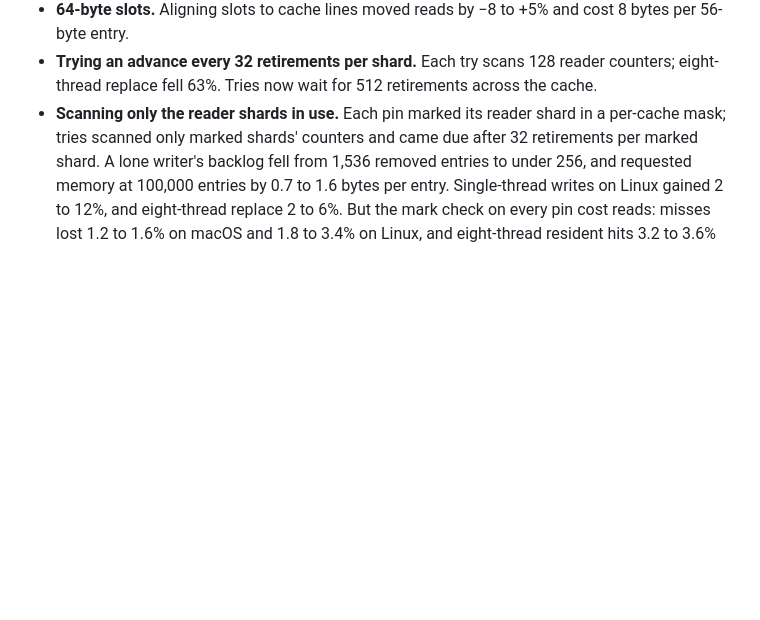
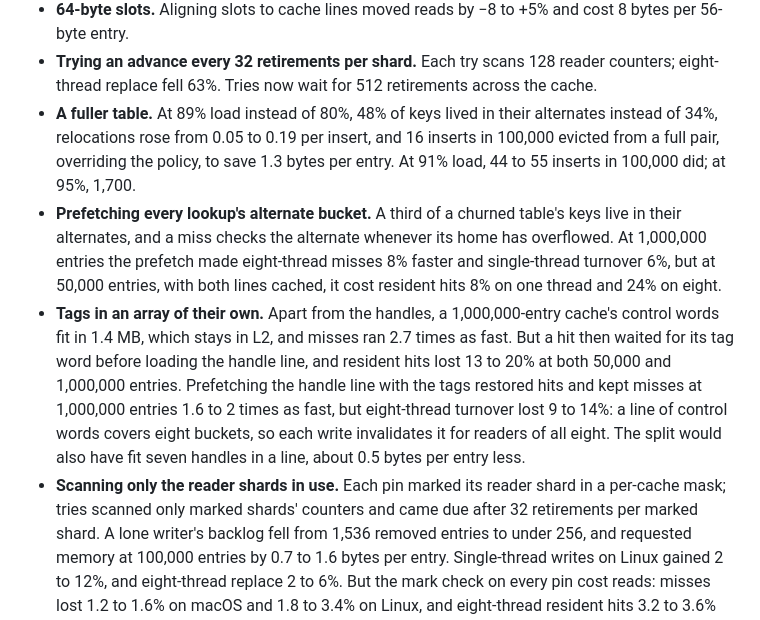
Before and after one commit to yoavgeva/packedgen-rs, a Markdown page: docs/SHARDED_CACHE_2026-10-17.md, the part around the change. GitHub-like rendering; blank space fills up the shorter version.

Commit message:
ShardedCache docs: record three rejected table layouts
A fuller table forced evictions from full pairs; prefetching every
lookup's alternate bucket cost cached reads up to 24%; and control words
in an array of their own made large-cache misses up to 2.7 times as fast
but cost hits or eight-thread turnover.

Co-Authored-By: Claude Opus 5.5 <noreply@anthropic.com>

```diff
--- a/docs/SHARDED_CACHE_2026-10-17.md
+++ b/docs/SHARDED_CACHE_2026-10-17.md
@@ -702,6 +702,27 @@ cache; the dedicated shadows had lifted it to 60.7% and 60.3%.
 - **Trying an advance every 32 retirements per shard.** Each try scans 128
   reader counters; eight-thread replace fell 63%. Tries now wait for 512
   retirements across the cache.
+- **A fuller table.** At 89% load instead of 80%, 48% of keys lived in
+  their alternates instead of 34%, relocations rose from 0.05 to 0.19 per
+  insert, and 16 inserts in 100,000 evicted from a full pair, overriding
+  the policy, to save 1.3 bytes per entry. At 91% load, 44 to 55 inserts in
+  100,000 did; at 95%, 1,700.
+- **Prefetching every lookup's alternate bucket.** A third of a churned
+  table's keys live in their alternates, and a miss checks the alternate
+  whenever its home has overflowed. At 1,000,000 entries the prefetch made
+  eight-thread misses 8% faster and single-thread turnover 6%, but at
+  50,000 entries, with both lines cached, it cost resident hits 8% on one
+  thread and 24% on eight.
+- **Tags in an array of their own.** Apart from the handles, a
+  1,000,000-entry cache's control words fit in 1.4 MB, which stays in L2,
+  and misses ran 2.7 times as fast. But a hit then waited for its tag word
+  before loading the handle line, and resident hits lost 13 to 20% at both
+  50,000 and 1,000,000 entries. Prefetching the handle line with the tags
+  restored hits and kept misses at 1,000,000 entries 1.6 to 2 times as
+  fast, but eight-thread turnover lost 9 to 14%: a line of control words
+  covers eight buckets, so each write invalidates it for readers of all
+  eight. The split would also have fit seven handles in a line, about 0.5
+  bytes per entry less.
 - **Scanning only the reader shards in use.** Each pin marked its reader
   shard in a per-cache mask; tries scanned only marked shards' counters and
   came due after 32 retirements per marked shard. A lone writer's backlog
```
